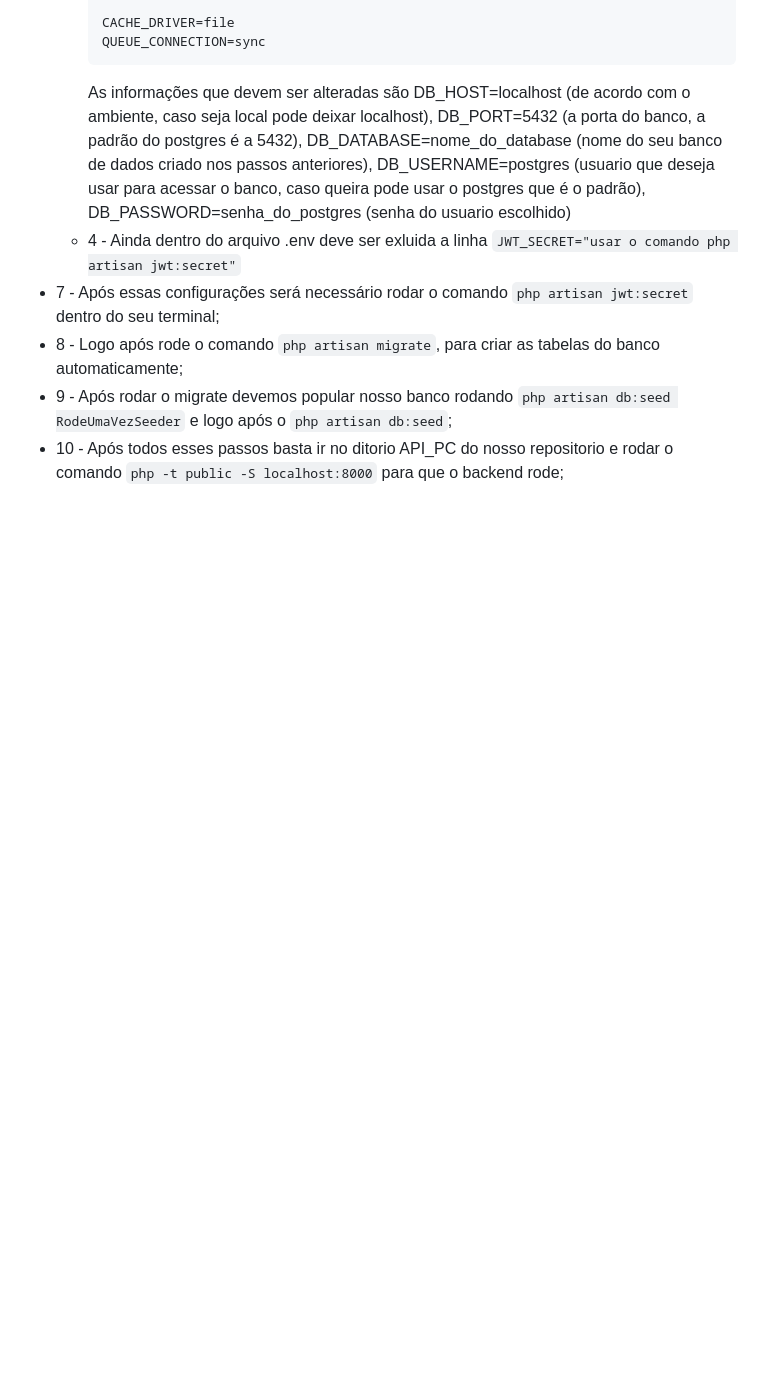
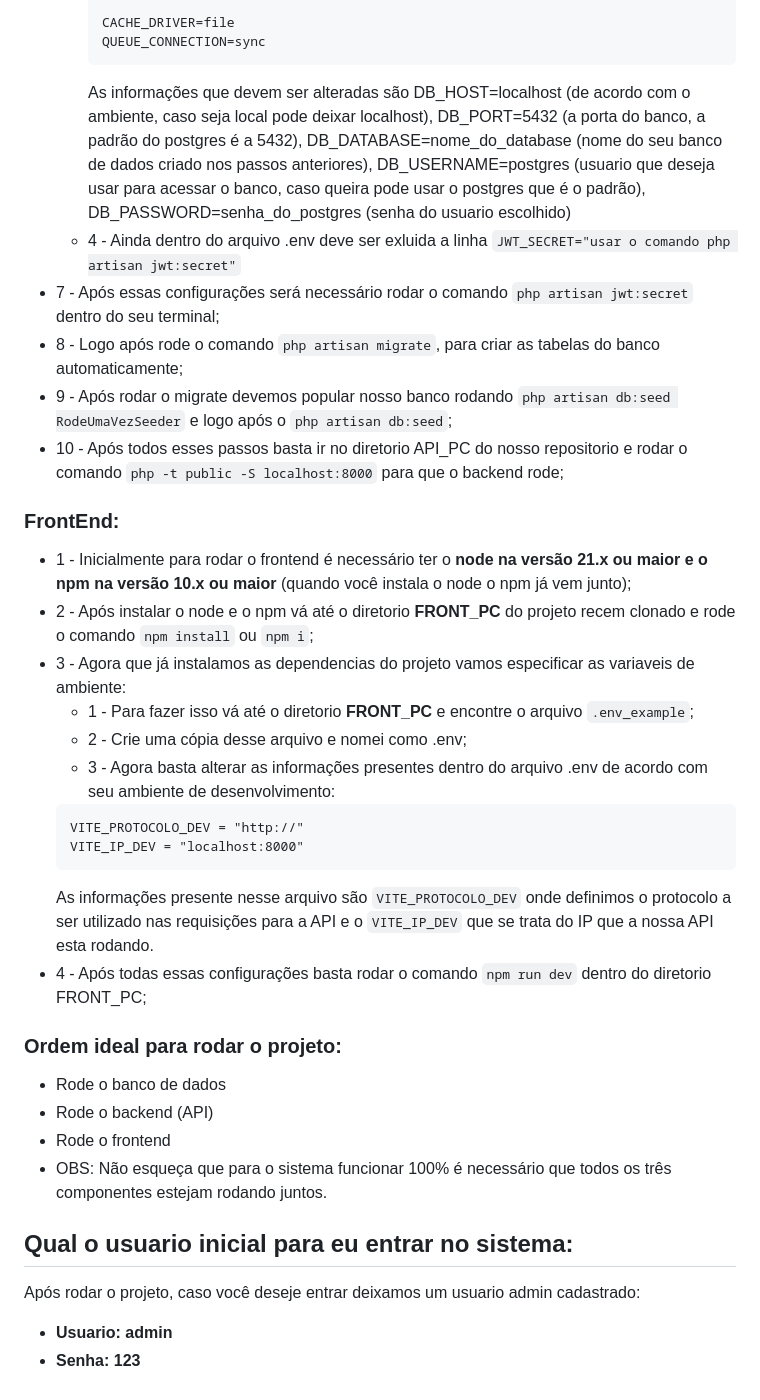
Before and after one commit to PlazaJulio/pcproject, a Markdown page: README.md, the part around the change. Rendered like a GitHub page; blank space fills up the shorter version.

```diff
--- a/README.md
+++ b/README.md
@@ -65,4 +65,29 @@
 - 7 - Após essas configurações será necessário rodar o comando `php artisan jwt:secret` dentro do seu terminal;
 - 8 - Logo após rode o comando `php artisan migrate`, para criar as tabelas do banco automaticamente;
 - 9 - Após rodar o migrate devemos popular nosso banco rodando `php artisan db:seed RodeUmaVezSeeder` e logo após o `php artisan db:seed`;
-- 10 - Após todos esses passos basta ir no ditorio API_PC do nosso repositorio e rodar o comando `php -t public -S localhost:8000` para que o backend rode;
+- 10 - Após todos esses passos basta ir no diretorio API_PC do nosso repositorio e rodar o comando `php -t public -S localhost:8000` para que o backend rode;
+
+### FrontEnd:
+- 1 - Inicialmente para rodar o frontend é necessário ter o **node na versão 21.x ou maior e o npm na versão 10.x ou maior** (quando você instala o node o npm já vem junto);
+- 2 - Após instalar o node e o npm vá até o diretorio **FRONT_PC** do projeto recem clonado e rode o comando `npm install` ou `npm i`;
+- 3 - Agora que já instalamos as dependencias do projeto vamos especificar as variaveis de ambiente:
+    - 1 - Para fazer isso vá até o diretorio **FRONT_PC** e encontre o arquivo `.env_example`;
+    - 2 - Crie uma cópia desse arquivo e nomei como .env;
+    - 3 - Agora basta alterar as informações presentes dentro do arquivo .env de acordo com seu ambiente de desenvolvimento:
+    ~~~
+    VITE_PROTOCOLO_DEV = "http://"
+    VITE_IP_DEV = "localhost:8000"
+    ~~~
+    As informações presente nesse arquivo são `VITE_PROTOCOLO_DEV` onde definimos o protocolo a ser utilizado nas requisições para a API e o `VITE_IP_DEV` que se trata do IP que a nossa API esta rodando.
+- 4 - Após todas essas configurações basta rodar o comando `npm run dev` dentro do diretorio FRONT_PC;
+
+### Ordem ideal para rodar o projeto:
+- Rode o banco de dados
+- Rode o backend (API)
+- Rode o frontend
+- OBS: Não esqueça que para o sistema funcionar 100% é necessário que todos os três componentes estejam rodando juntos.
+
+## Qual o usuario inicial para eu entrar no sistema:
+Após rodar o projeto, caso você deseje entrar deixamos um usuario admin cadastrado:
+- **Usuario: admin**
+- **Senha: 123**
```
